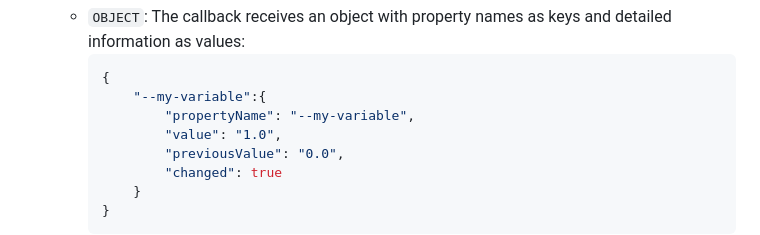
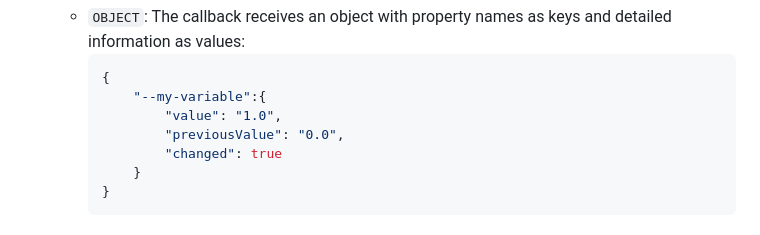
Before and after one commit to bramus/style-observer, a Markdown page: README.md, the part around the change. Drawn GitHub-style.

Commit message:
Update README.md
Co-authored-by: Bramus <bramus@bram.us>

````diff
--- a/README.md
+++ b/README.md
@@ -70,7 +70,6 @@ cssStyleObserver.detach();               /* Detach observer */
     ```js
     {
         "--my-variable":{
-            "propertyName": "--my-variable",
             "value": "1.0",
             "previousValue": "0.0",
             "changed": true
````
